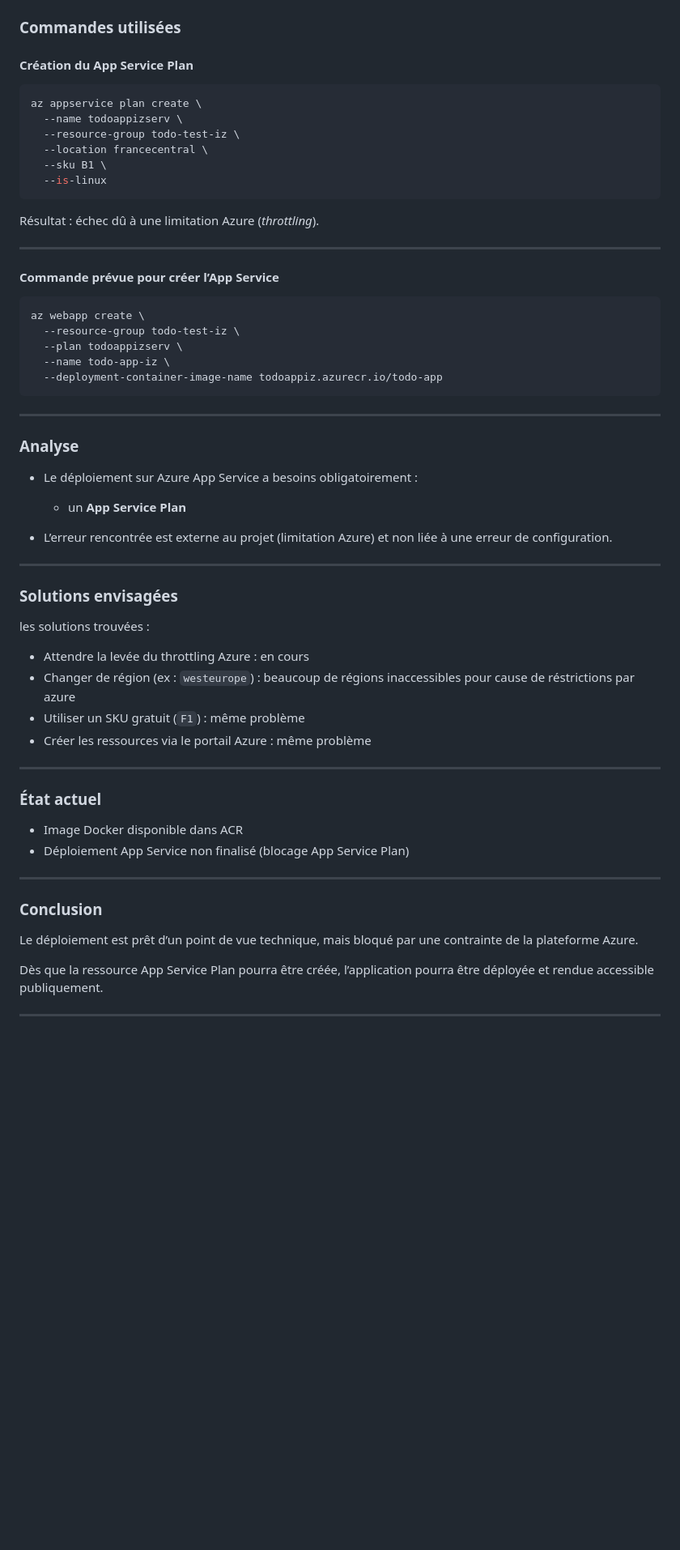
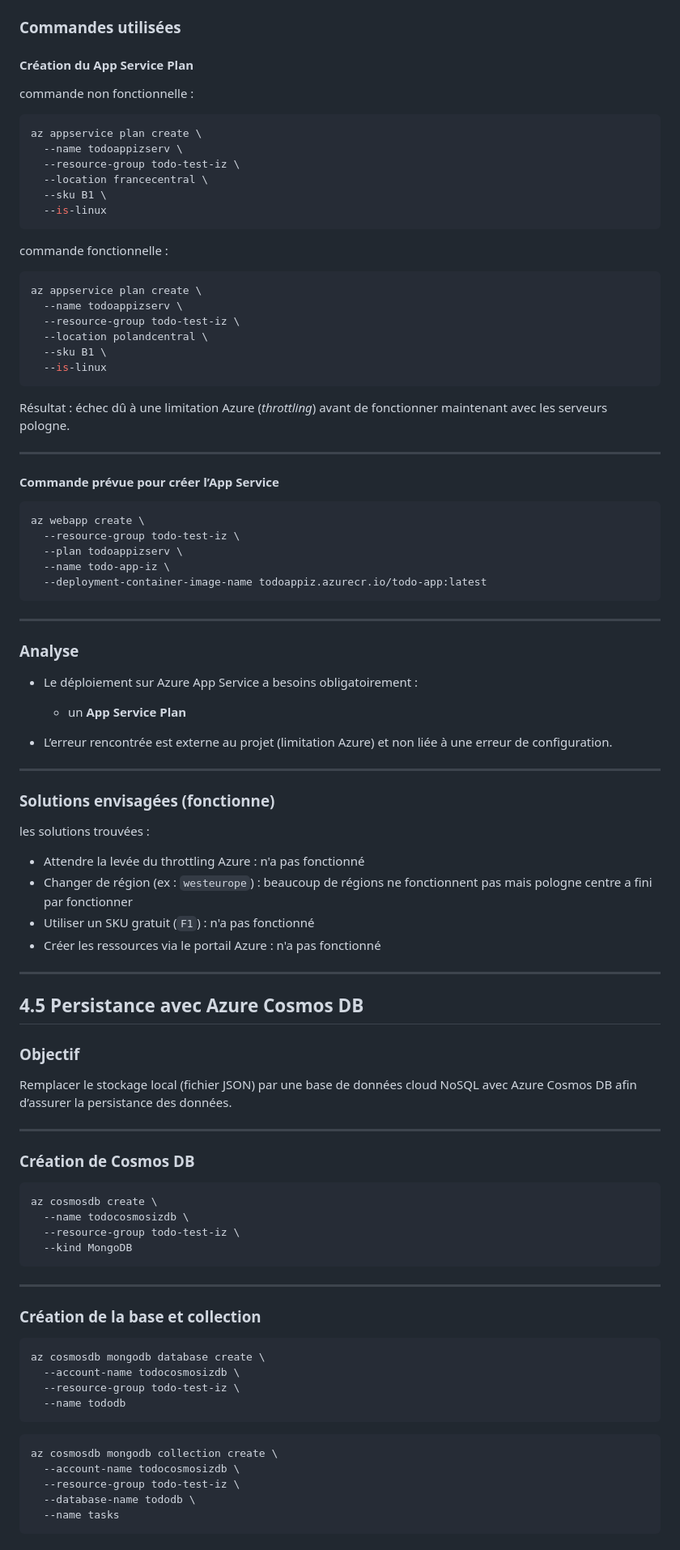
Before and after one commit to iliesovni/todoappazuresdv, a Markdown page: README.md, the part around one of its changes. Shown at 81% size. Drawn GitHub-style; blank space fills up the shorter version.

Commit message:
feat: readme bien

````diff
--- a/README.md
+++ b/README.md
@@ -161,6 +161,8 @@ Le App Service Plan étant obligatoire (il représente les ressources de calcul
 
 #### Création du App Service Plan
 
+commande non fonctionnelle :
+
 ```bash
 az appservice plan create \
   --name todoappizserv \
@@ -170,7 +172,18 @@ az appservice plan create \
   --is-linux
 ```
 
-Résultat : échec dû à une limitation Azure (*throttling*).
+commande fonctionnelle :
+
+```bash
+az appservice plan create \
+  --name todoappizserv \
+  --resource-group todo-test-iz \
+  --location polandcentral \
+  --sku B1 \
+  --is-linux
+```
+
+Résultat : échec dû à une limitation Azure (*throttling*) avant de fonctionner maintenant avec les serveurs pologne.
 
 ---
 
@@ -181,7 +194,7 @@ az webapp create \
   --resource-group todo-test-iz \
   --plan todoappizserv \
   --name todo-app-iz \
-  --deployment-container-image-name todoappiz.azurecr.io/todo-app
+  --deployment-container-image-name todoappiz.azurecr.io/todo-app:latest
 ```
 
 ---
@@ -196,26 +209,50 @@ az webapp create \
 
 ---
 
-### Solutions envisagées
+### Solutions envisagées (fonctionne)
 
 les solutions trouvées :
 
-* Attendre la levée du throttling Azure : en cours
-* Changer de région (ex : `westeurope`) : beaucoup de régions inaccessibles pour cause de réstrictions par azure
-* Utiliser un SKU gratuit (`F1`) : même problème
-* Créer les ressources via le portail Azure : même problème
+* Attendre la levée du throttling Azure : n'a pas fonctionné
+* Changer de région (ex : `westeurope`) : beaucoup de régions ne fonctionnent pas mais pologne centre a fini par fonctionner
+* Utiliser un SKU gratuit (`F1`) : n'a pas fonctionné
+* Créer les ressources via le portail Azure : n'a pas fonctionné
 
 ---
 
-### État actuel
+## 4.5 Persistance avec Azure Cosmos DB
 
-* Image Docker disponible dans ACR
-* Déploiement App Service non finalisé (blocage App Service Plan)
+### Objectif
+
+Remplacer le stockage local (fichier JSON) par une base de données cloud NoSQL avec Azure Cosmos DB afin d’assurer la persistance des données.
 
 ---
 
-### Conclusion
+### Création de Cosmos DB
 
-Le déploiement est prêt d’un point de vue technique, mais bloqué par une contrainte de la plateforme Azure.
+```bash
+az cosmosdb create \
+  --name todocosmosizdb \
+  --resource-group todo-test-iz \
+  --kind MongoDB
+```
 
-Dès que la ressource App Service Plan pourra être créée, l’application pourra être déployée et rendue accessible publiquement.
+---
+
+### Création de la base et collection
+
+```bash
+az cosmosdb mongodb database create \
+  --account-name todocosmosizdb \
+  --resource-group todo-test-iz \
+  --name tododb
+```
+
+```bash
+az cosmosdb mongodb collection create \
+  --account-name todocosmosizdb \
+  --resource-group todo-test-iz \
+  --database-name tododb \
+  --name tasks
+```
+
````
Also changed, not shown: other parts of README.md (+225 -17 lines).
